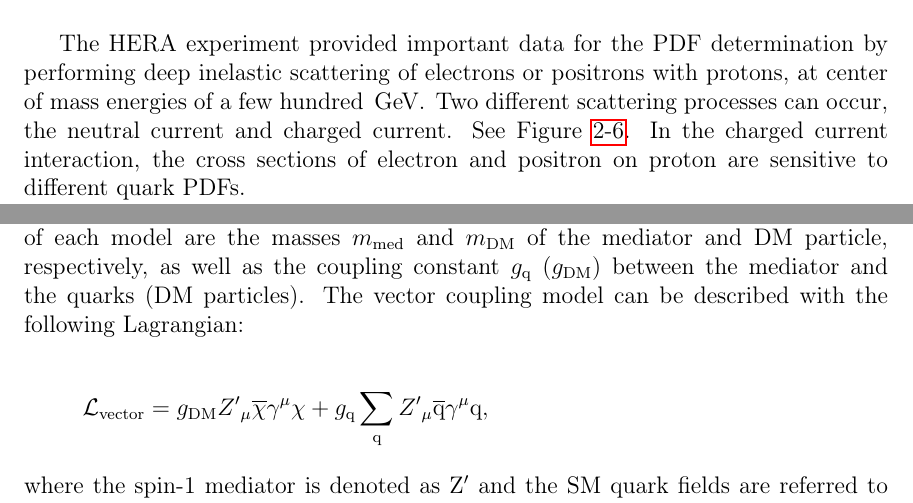
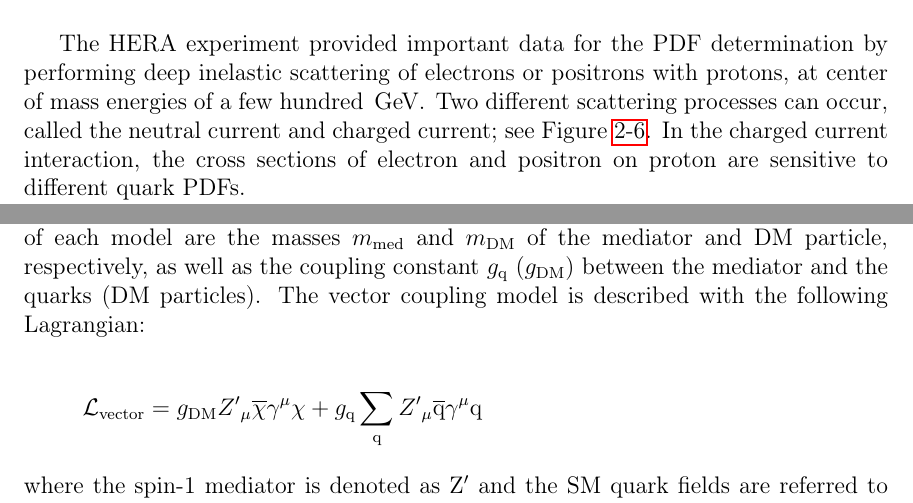
Before and after one commit to DylanHsu/dgh-thesis, a LaTeX thesis (tex/main.tex, which reads tex/theory.tex): two parts of pages 23 and 25 of 234, joined at a grey line, cut so that both start at the same text. Compiled offline with pdfLaTeX.

Commit message:
Style issues and typos

```diff
--- a/tex/theory.tex
+++ b/tex/theory.tex
@@ -581,8 +581,7 @@ The PDF shapes as a function of $x$ are not calculated theoretically and are ins
 The HERA experiment provided important data for the PDF determination by performing
 deep inelastic scattering of electrons or positrons with protons,
 at center of mass energies of a few hundred \GeV.
-Two different scattering processes can occur, the neutral current and charged current.
-See Figure~\ref{fig:dis}.
+Two different scattering processes can occur, called the neutral current and charged current; see Figure~\ref{fig:dis}.
 In the charged current interaction, the cross sections of electron and positron on proton are sensitive to different quark PDFs.
 %The neutral current $ep$ cross section can be expressed in terms of the structure functions $\tilde{F}$:
 %\begin{equation}
@@ -764,10 +763,10 @@ Four simplified models of DM production via an $s$-channel mediator exchange are
 In these models, the mediator has a spin of 1 (0) and vector or axial-vector (scalar or pseudoscalar) couplings to quarks and DM particles.
 The free parameters of each model are the masses $m_{\rm med}$ and $m_{\rm DM}$ of the mediator and DM particle, respectively, as well as the coupling
 constant $g_{\Pq}$ ($g_{\rm DM}$) between the mediator and the quarks (DM particles).
-The vector coupling model can be described with the following Lagrangian:
+The vector coupling model is described with the following Lagrangian:
 
 \begin{equation*}
-\mathcal{L}_{\text{vector}} = g_{\rm DM} {Z'}_{\mu}\overline{\chi}\gamma^{\mu}\chi  + g_{\Pq} \sum_{\Pq} {Z'}_{\mu} \overline{\Pq}\gamma^{\mu}\Pq,
+\mathcal{L}_{\text{vector}} = g_{\rm DM} {Z'}_{\mu}\overline{\chi}\gamma^{\mu}\chi  + g_{\Pq} \sum_{\Pq} {Z'}_{\mu} \overline{\Pq}\gamma^{\mu}\Pq
 \end{equation*}
 
 \noindent where the spin-1 mediator is denoted as $\PZ'$ and the SM quark fields are referred to as \PQq and $\overline{\PQq}$.
```
